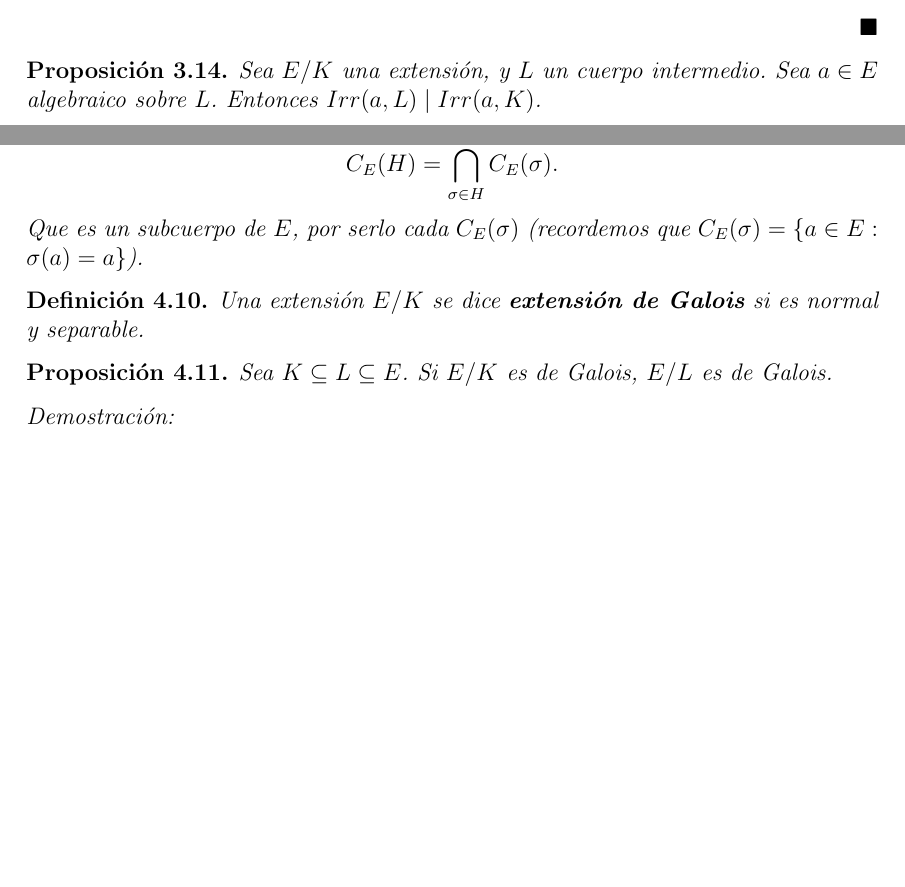
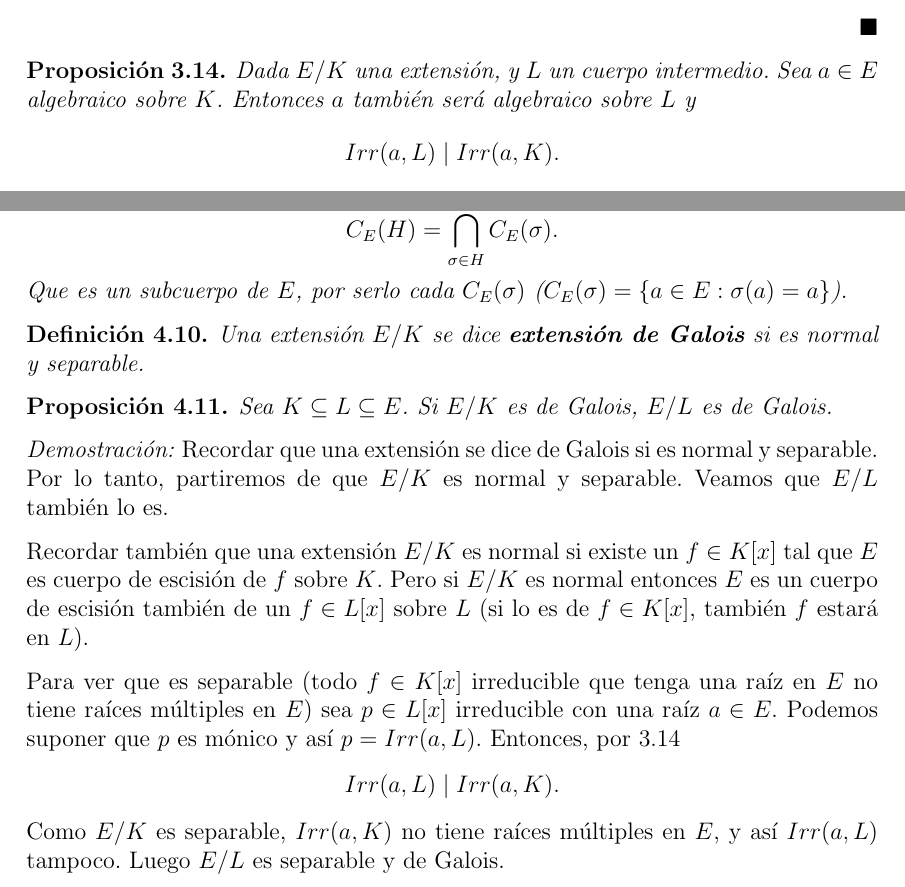
Before and after one commit to artiniano/algebra, a LaTeX document (Tdgalois.tex): two parts of pages 12 and 26 of 27 before the commit and two parts of pages 12 and 26 of 28 after it, joined at a grey line, cut so that both start at the same text, the shorter picture padded with empty space. Compiled offline with pdfLaTeX.

```diff
--- a/Tdgalois.tex
+++ b/Tdgalois.tex
@@ -294,7 +294,7 @@
 
 $\hfill \blacksquare$
 
-\begin{proposition} Sea $E/K$ una extensión, y $L$ un cuerpo intermedio. Sea $a \in E$ algebraico sobre $L$. Entonces $Irr(a, L) \mid Irr (a, K)$.
+\begin{proposition}\label{eq:pirrdiv} Dada $E/K$ una extensión, y $L$ un cuerpo intermedio. Sea $a \in E$ algebraico sobre $K$. Entonces $a$ también será algebraico sobre $L$ y $$Irr(a, L) \mid Irr (a, K).$$
 \end{proposition}
 \emph{Demostración: }Si $a \in E$ es algebraico sobre $K$ entonces existe un $f \in K[x]$ tal que $f(a) = 0$. Como $f$ también pertenecerá a $L[x]$, $a$ también será algebraico sobre $L$. Recordemos que el polinomio irreducible de un elemento es el de menor grado (mónico) que lo anula y cualquier otro que lo anule es múltiplo suyo. Como $Irr(a,K) \in L[x]$ y anula a $a$ entonces $Irr(a, L) \mid Irr(a,K)$.
 
@@ -662,14 +662,18 @@
 
 $\hfill \square$
 
-\begin{definition} Sea $E$ un cuerpo y $H \leq Aut(E)$. Definimos el cuerpo fijo de $H$ como $$C_{E}(H) = \bigcap_{\sigma \in H} C_{E}(\sigma).$$ Que es un subcuerpo de $E$, por serlo cada $C_{E}(\sigma)$ (recordemos que $C_{E}(\sigma) = \lbrace a \in E :\sigma (a) = a \rbrace$).
+\begin{definition} Sea $E$ un cuerpo y $H \leq Aut(E)$. Definimos el cuerpo fijo de $H$ como $$C_{E}(H) = \bigcap_{\sigma \in H} C_{E}(\sigma).$$ Que es un subcuerpo de $E$, por serlo cada $C_{E}(\sigma)$ ($C_{E}(\sigma) = \lbrace a \in E :\sigma (a) = a \rbrace$).
 \end{definition}
 \begin{definition} Una extensión $E/K$ se dice \textbf{extensión de Galois} si es normal y separable.
 \end{definition}
 
 \begin{proposition}\label{eq:cuerpIntGal} Sea $K\subseteq L \subseteq E$. Si $E/K$ es de Galois, $E/L$ es de Galois.
 \end{proposition}
-\emph{Demostración: }
+\emph{Demostración: }Recordar que una extensión se dice de Galois si es normal y separable. Por lo tanto, partiremos de que $E/K$ es normal y separable. Veamos que $E/L$ también lo es.
+
+Recordar también que una extensión $E/K$ es normal si existe un $f \in K[x]$ tal que $E$ es cuerpo de escisión de $f$ sobre $K$. Pero si $E/K$ es normal entonces $E$ es un cuerpo de escisión también de un $f \in L[x]$ sobre $L$ (si lo es de $f \in K[x]$, también $f$ estará en $L$).
+
+Para ver que es separable (todo $f \in K[x]$ irreducible que tenga una raíz en $E$ no tiene raíces múltiples en $E$) sea $p \in L[x]$ irreducible con una raíz $a \in E$. Podemos suponer que $p$ es mónico y así $p = Irr(a,L)$. Entonces, por~\ref{eq:pirrdiv} $$Irr(a,L) \mid Irr(a,K).$$ Como $E/K$ es separable, $Irr(a,K)$ no tiene raíces múltiples en $E$, y así $Irr(a,L)$ tampoco. Luego $E/L$ es separable y de Galois.
 
 $\hfill \square$
 
```
Also changed, not shown: Tdgalois.tex (17 more changed lines).
